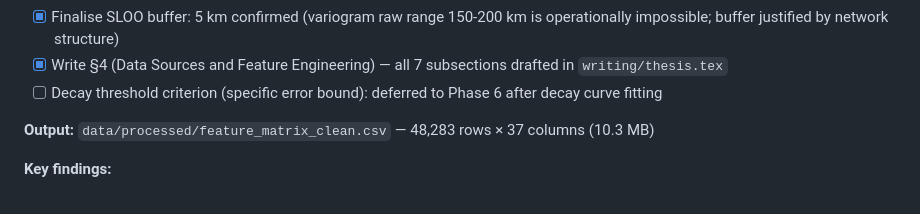
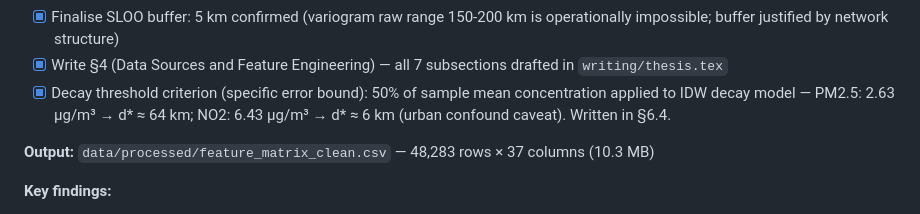
Before and after one commit to azizf1987/masters-thesis, a Markdown page: docs/roadmap.md, the part around the change. Rendered like a GitHub page.

Commit message:
Close deferred Phase 5 task: decay threshold criterion resolved in Phase 6
PM2.5: 50% of sample mean (2.63 µg/m³) → d* ≈ 64 km (IDW exponential)
NO2: 50% of sample mean (6.43 µg/m³) → d* ≈ 6 km (IDW log, urban caveat)
Written in §6.4 of thesis.tex

Co-Authored-By: Claude Sonnet 4.6 <noreply@anthropic.com>

```diff
--- a/docs/roadmap.md
+++ b/docs/roadmap.md
@@ -154,7 +154,7 @@
 - [x] Run EDA: distributions, negative clipping (12 values), precipitation imputation (15,236 values, 31.6%), empirical variogram
 - [x] Finalise SLOO buffer: 5 km confirmed (variogram raw range 150-200 km is operationally impossible; buffer justified by network structure)
 - [x] Write §4 (Data Sources and Feature Engineering) — all 7 subsections drafted in `writing/thesis.tex`
-- [ ] Decay threshold criterion (specific error bound): deferred to Phase 6 after decay curve fitting
+- [x] Decay threshold criterion (specific error bound): 50% of sample mean concentration applied to IDW decay model — PM2.5: 2.63 µg/m³ → d* ≈ 64 km; NO2: 6.43 µg/m³ → d* ≈ 6 km (urban confound caveat). Written in §6.4.
 
 **Output:** `data/processed/feature_matrix_clean.csv` — 48,283 rows × 37 columns (10.3 MB)
 
```
